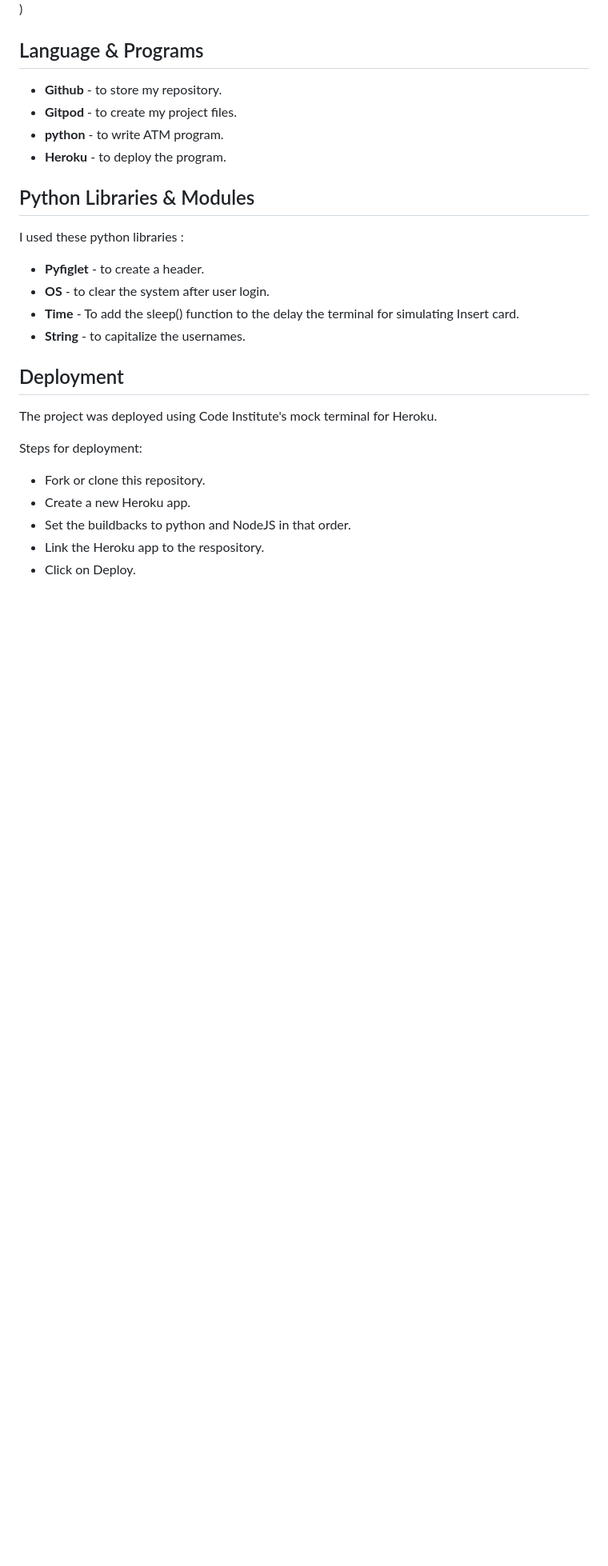
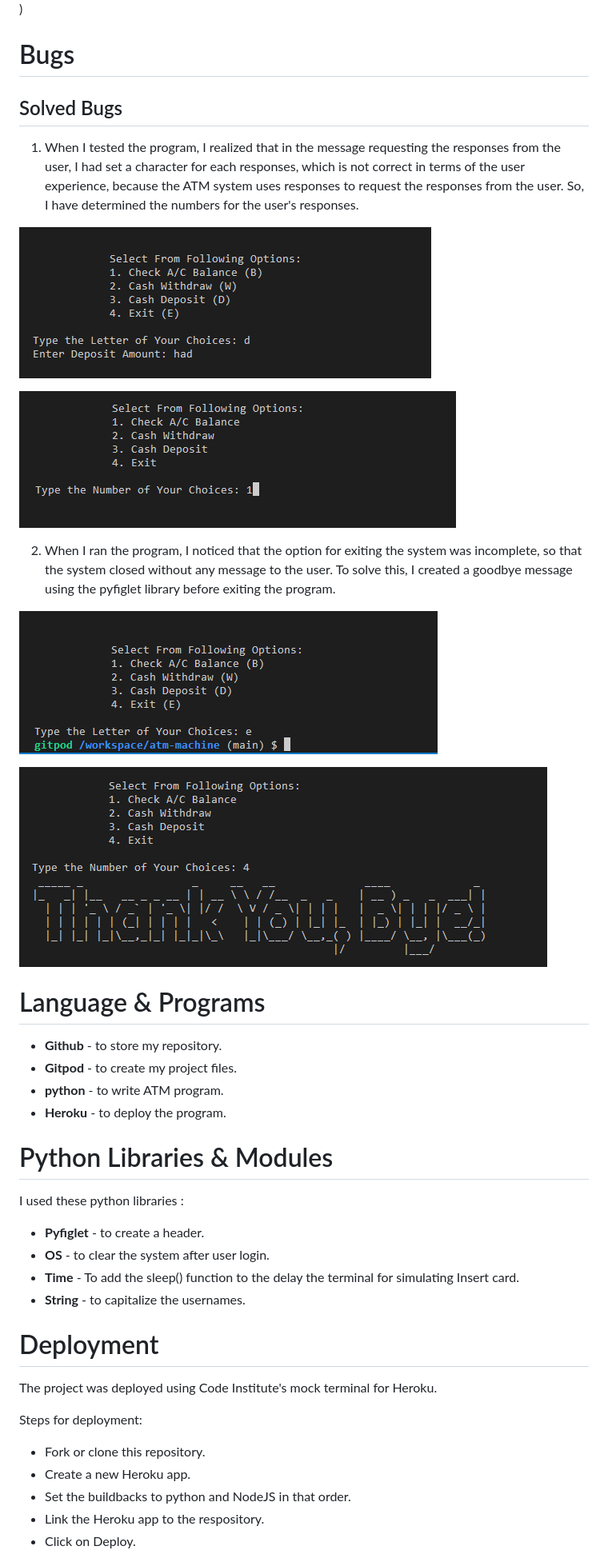
Before and after one commit to sediqa01/atm-machine, a Markdown page: README.md, the part around one of its changes. Shown at 80% size. GitHub-like rendering; pictures changed too: readmefile/bug_exit.PNG (added), readmefile/debug.PNG (added), readmefile/solved.PNG (added); blank space fills up the shorter version.

Commit message:
Write the Bugs section of readMe

```diff
--- a/README.md
+++ b/README.md
@@ -24,8 +24,23 @@ I have tested this project by doing the following :
 
 ![Check Result](/readmefile/check2.PNG))
 
+# Bugs
 
-## Language & Programs
+## Solved Bugs
+
+1. When I tested the program, I realized that in the message requesting the responses from the user, I had set a character for each responses, which is not correct in terms of the user experience, because the ATM system uses responses to request the responses from the user. So, I have determined the numbers for the user's responses.
+
+![User Responses](/readmefile/debug.PNG)
+
+![Solved bug](/readmefile/solved.PNG)
+
+2. When I ran the program, I noticed that the option for exiting the system was incomplete, so that the system closed without any message to the user. To solve this, I created a goodbye message using the pyfiglet library before exiting the program.
+
+![Exiting System](/readmefile/bug_exit.PNG)
+
+![Solved bug](/readmefile/solvedd.PNG)
+
+# Language & Programs
 
 - **Github** - to store my repository.
 - **Gitpod** - to create my project files.
@@ -33,7 +48,7 @@ I have tested this project by doing the following :
 - **Heroku** - to deploy the program.
 
 
-## Python Libraries & Modules
+# Python Libraries & Modules
 
 I used these python libraries :
 
@@ -44,7 +59,7 @@ I used these python libraries :
 
 
 
-## Deployment
+# Deployment
 
 The project was deployed using Code Institute's mock terminal for Heroku.
 
```
Also changed, not shown: other parts of README.md (+2 -3 lines), 1 other file.
